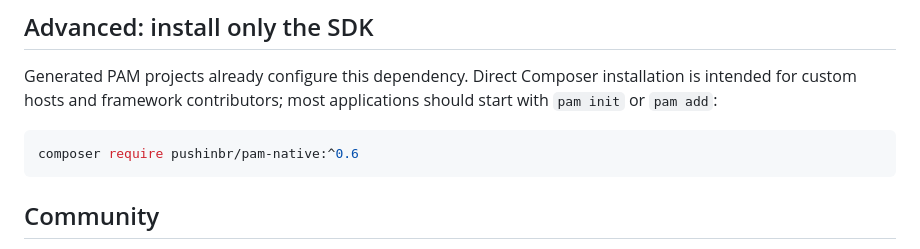
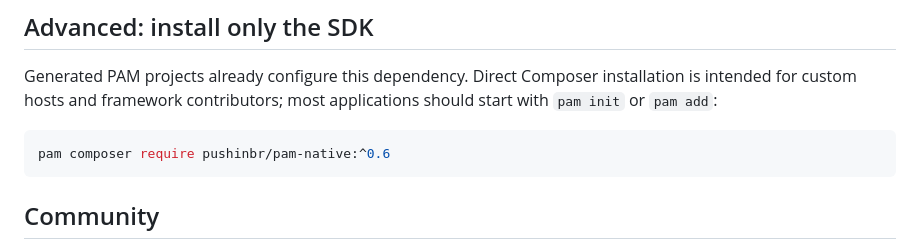
Before and after one commit to push-in/pam-native, a Markdown page: README.md, the part around the change. GitHub-like rendering.

Commit message:
docs: route advanced installation through PAM

````diff
--- a/README.md
+++ b/README.md
@@ -262,7 +262,7 @@ installation is intended for custom hosts and framework contributors; most
 applications should start with `pam init` or `pam add`:
 
 ```bash
-composer require pushinbr/pam-native:^0.6
+pam composer require pushinbr/pam-native:^0.6
 ```
 
 ## Community
````
